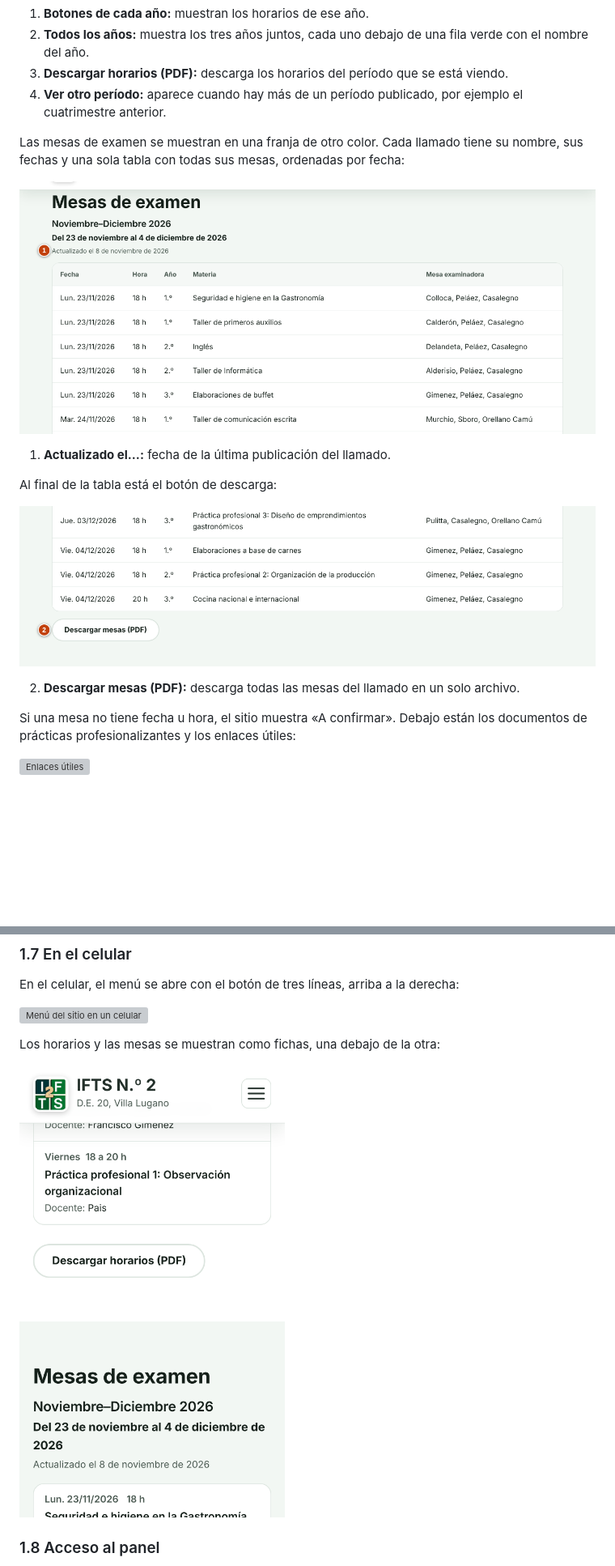
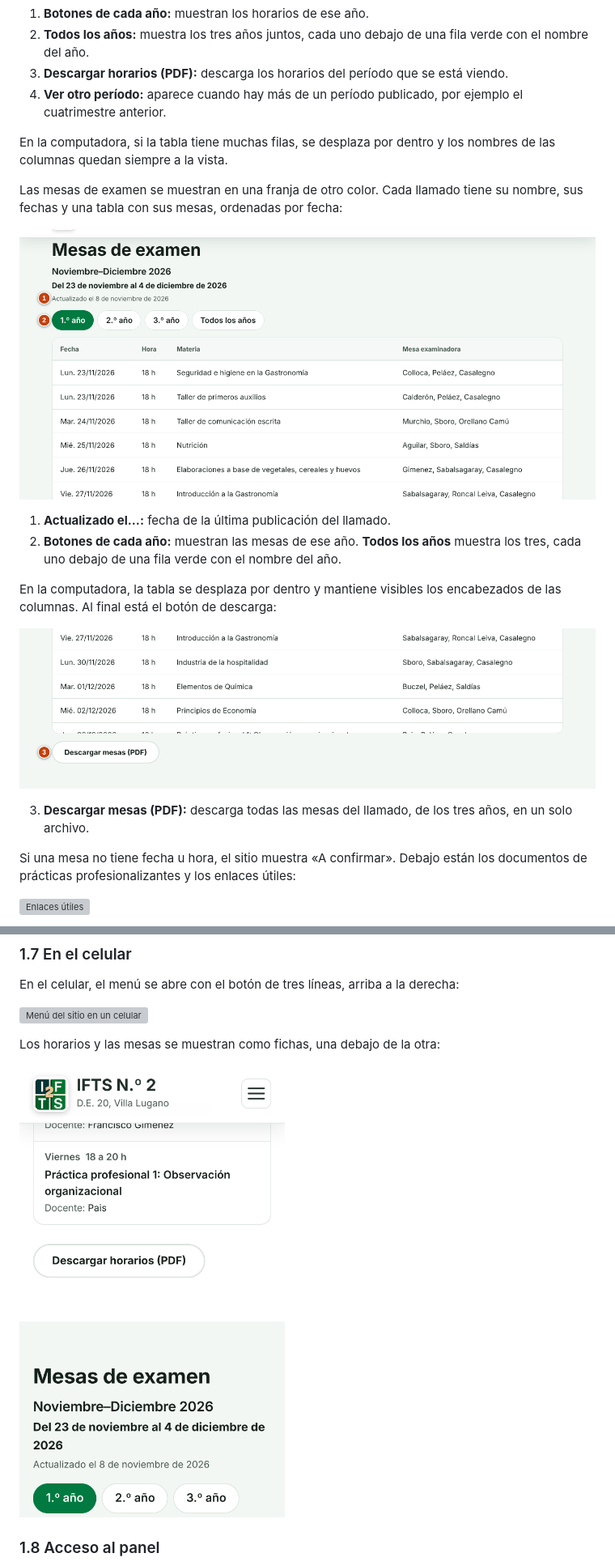
Before and after one commit to IFTS29/proyecto-ifts2, a Markdown page: docs/manual-de-usuario.md, 2 parts joined by grey strips. Shown at 81% size. GitHub-like rendering; pictures changed too: docs/capturas-manual/sitio-alumnos-mesas-pdf.png, docs/capturas-manual/sitio-alumnos-mesas.png, docs/capturas-manual/sitio-celular-mesas.png; blank space fills up the shorter version; grey boxes are pictures that could not be loaded.

```diff
--- a/docs/manual-de-usuario.md
+++ b/docs/manual-de-usuario.md
@@ -126,17 +126,20 @@ Reúne los horarios de cursada y las mesas de examen **publicados** desde el pan
 3. **Descargar horarios (PDF):** descarga los horarios del período que se está viendo.
 4. **Ver otro período:** aparece cuando hay más de un período publicado, por ejemplo el cuatrimestre anterior.
 
-Las mesas de examen se muestran en una franja de otro color. Cada llamado tiene su nombre, sus fechas y una sola tabla con todas sus mesas, ordenadas por fecha:
+En la computadora, si la tabla tiene muchas filas, se desplaza por dentro y los nombres de las columnas quedan siempre a la vista.
+
+Las mesas de examen se muestran en una franja de otro color. Cada llamado tiene su nombre, sus fechas y una tabla con sus mesas, ordenadas por fecha:
 
 ![Comienzo de la tabla de mesas de examen](capturas-manual/sitio-alumnos-mesas.png)
 
 1. **Actualizado el…:** fecha de la última publicación del llamado.
+2. **Botones de cada año:** muestran las mesas de ese año. **Todos los años** muestra los tres, cada uno debajo de una fila verde con el nombre del año.
 
-Al final de la tabla está el botón de descarga:
+En la computadora, la tabla se desplaza por dentro y mantiene visibles los encabezados de las columnas. Al final está el botón de descarga:
 
 ![Final de la tabla de mesas y botón de descarga](capturas-manual/sitio-alumnos-mesas-pdf.png)
 
-2. **Descargar mesas (PDF):** descarga todas las mesas del llamado en un solo archivo.
+3. **Descargar mesas (PDF):** descarga todas las mesas del llamado, de los tres años, en un solo archivo.
 
 Si una mesa no tiene fecha u hora, el sitio muestra «A confirmar». Debajo están los documentos de prácticas profesionalizantes y los enlaces útiles:
 
```
Also changed, not shown: docs/capturas-manual/sitio-alumnos-horarios.png, 6 other files.
